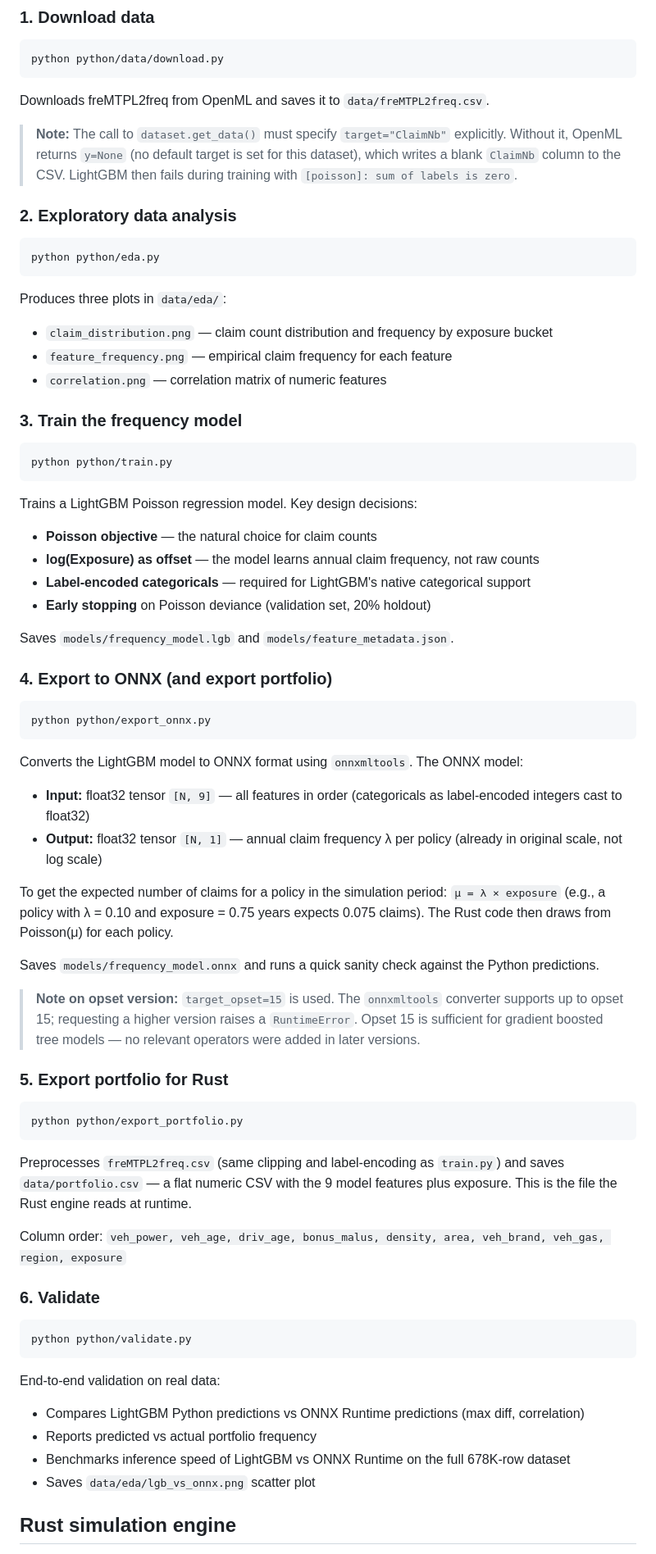
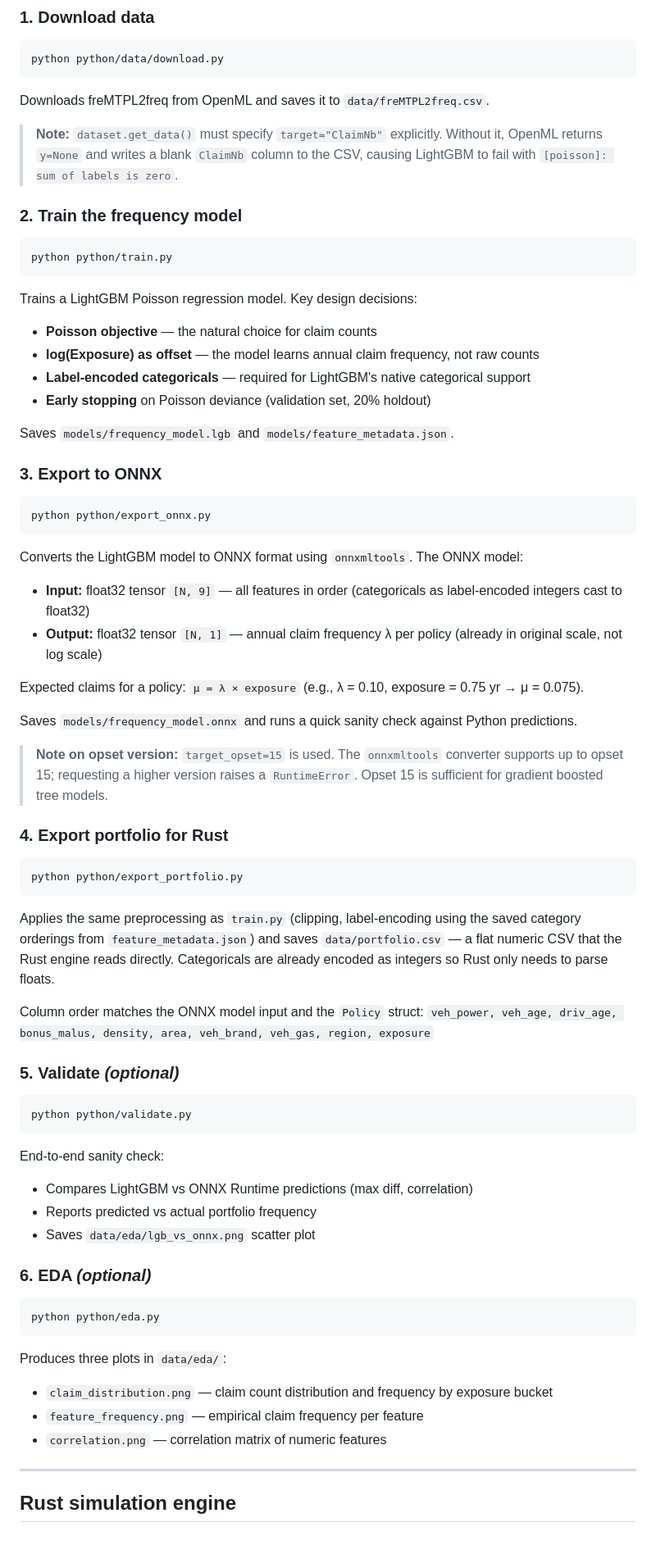
Before and after one commit to fischerdm/claim-simulation, a Markdown page: README.md, the part around one of its changes. Shown at 82% size. Drawn GitHub-style.

````diff
--- a/README.md
+++ b/README.md
@@ -74,23 +90,11 @@ python python/data/download.py
 
 Downloads freMTPL2freq from OpenML and saves it to `data/freMTPL2freq.csv`.
 
-> **Note:** The call to `dataset.get_data()` must specify `target="ClaimNb"` explicitly.
-> Without it, OpenML returns `y=None` (no default target is set for this dataset),
-> which writes a blank `ClaimNb` column to the CSV. LightGBM then fails during training
-> with `[poisson]: sum of labels is zero`.
+> **Note:** `dataset.get_data()` must specify `target="ClaimNb"` explicitly.
+> Without it, OpenML returns `y=None` and writes a blank `ClaimNb` column to the CSV,
+> causing LightGBM to fail with `[poisson]: sum of labels is zero`.
 
-### 2. Exploratory data analysis
-
-```bash
-python python/eda.py
-```
-
-Produces three plots in `data/eda/`:
-- `claim_distribution.png` — claim count distribution and frequency by exposure bucket
-- `feature_frequency.png` — empirical claim frequency for each feature
-- `correlation.png` — correlation matrix of numeric features
-
-### 3. Train the frequency model
+### 2. Train the frequency model
 
 ```bash
 python python/train.py
@@ -104,7 +108,7 @@ Trains a LightGBM Poisson regression model. Key design decisions:
 
 Saves `models/frequency_model.lgb` and `models/feature_metadata.json`.
 
-### 4. Export to ONNX (and export portfolio)
+### 3. Export to ONNX
 
 ```bash
 python python/export_onnx.py
@@ -114,39 +118,51 @@ Converts the LightGBM model to ONNX format using `onnxmltools`. The ONNX model:
 - **Input:** float32 tensor `[N, 9]` — all features in order (categoricals as label-encoded integers cast to float32)
 - **Output:** float32 tensor `[N, 1]` — annual claim frequency λ per policy (already in original scale, not log scale)
 
-To get the expected number of claims for a policy in the simulation period:
-`μ = λ × exposure` (e.g., a policy with λ = 0.10 and exposure = 0.75 years expects 0.075 claims).
-The Rust code then draws from Poisson(μ) for each policy.
+Expected claims for a policy: `μ = λ × exposure` (e.g., λ = 0.10, exposure = 0.75 yr → μ = 0.075).
 
-Saves `models/frequency_model.onnx` and runs a quick sanity check against the Python predictions.
+Saves `models/frequency_model.onnx` and runs a quick sanity check against Python predictions.
 
 > **Note on opset version:** `target_opset=15` is used. The `onnxmltools` converter supports up
 > to opset 15; requesting a higher version raises a `RuntimeError`. Opset 15 is sufficient for
-> gradient boosted tree models — no relevant operators were added in later versions.
+> gradient boosted tree models.
 
-### 5. Export portfolio for Rust
+### 4. Export portfolio for Rust
 
 ```bash
 python python/export_portfolio.py
 ```
 
-Preprocesses `freMTPL2freq.csv` (same clipping and label-encoding as `train.py`) and saves
-`data/portfolio.csv` — a flat numeric CSV with the 9 model features plus exposure.
-This is the file the Rust engine reads at runtime.
+Applies the same preprocessing as `train.py` (clipping, label-encoding using the saved
+category orderings from `feature_metadata.json`) and saves `data/portfolio.csv` — a flat
+numeric CSV that the Rust engine reads directly. Categoricals are already encoded as integers
+so Rust only needs to parse floats.
 
-Column order: `veh_power, veh_age, driv_age, bonus_malus, density, area, veh_brand, veh_gas, region, exposure`
+Column order matches the ONNX model input and the `Policy` struct:
+`veh_power, veh_age, driv_age, bonus_malus, density, area, veh_brand, veh_gas, region, exposure`
 
-### 6. Validate
+### 5. Validate *(optional)*
 
 ```bash
 python python/validate.py
 ```
 
-End-to-end validation on real data:
-- Compares LightGBM Python predictions vs ONNX Runtime predictions (max diff, correlation)
+End-to-end sanity check:
+- Compares LightGBM vs ONNX Runtime predictions (max diff, correlation)
 - Reports predicted vs actual portfolio frequency
-- Benchmarks inference speed of LightGBM vs ONNX Runtime on the full 678K-row dataset
 - Saves `data/eda/lgb_vs_onnx.png` scatter plot
+
+### 6. EDA *(optional)*
+
+```bash
+python python/eda.py
+```
+
+Produces three plots in `data/eda/`:
+- `claim_distribution.png` — claim count distribution and frequency by exposure bucket
+- `feature_frequency.png` — empirical claim frequency per feature
+- `correlation.png` — correlation matrix of numeric features
+
+---
 
 ## Rust simulation engine
 
````
Also changed, not shown: other parts of README.md (+52 -53 lines).
